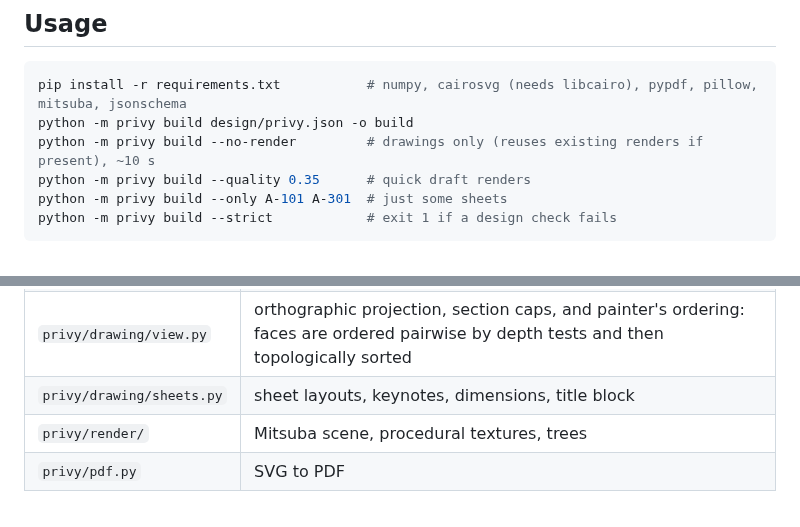
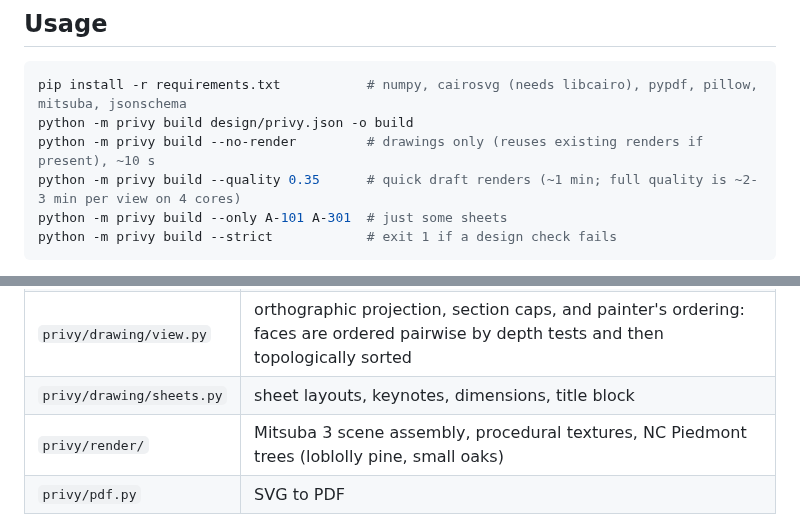
Before and after one commit to joshpearce/privy, a Markdown page: README.md, 2 parts joined by grey strips. Rendered like a GitHub page.

````diff
--- a/README.md
+++ b/README.md
@@ -35,7 +44,7 @@ design/privy.json  ──►  privy.model  ──►  drawing/ (SVG sheets) ─
 pip install -r requirements.txt           # numpy, cairosvg (needs libcairo), pypdf, pillow, mitsuba, jsonschema
 python -m privy build design/privy.json -o build
 python -m privy build --no-render         # drawings only (reuses existing renders if present), ~10 s
-python -m privy build --quality 0.35      # quick draft renders
+python -m privy build --quality 0.35      # quick draft renders (~1 min; full quality is ~2-3 min per view on 4 cores)
 python -m privy build --only A-101 A-301  # just some sheets
 python -m privy build --strict            # exit 1 if a design check fails
 ```
@@ -79,7 +89,7 @@ sloped plate.
 | `privy/bom.py` | cut list, first-fit-decreasing purchase list, sheet goods, hardware |
 | `privy/drawing/view.py` | orthographic projection, section caps, and painter's ordering: faces are ordered pairwise by depth tests and then topologically sorted |
 | `privy/drawing/sheets.py` | sheet layouts, keynotes, dimensions, title block |
-| `privy/render/` | Mitsuba scene, procedural textures, trees |
+| `privy/render/` | Mitsuba 3 scene assembly, procedural textures, NC Piedmont trees (loblolly pine, small oaks) |
 | `privy/pdf.py` | SVG to PDF |
 
 The structural rows are screening calculations: simplified NDS allowable stress, No. 2 lumber, snow per ASCE 7 for an
````
Also changed, not shown: other parts of README.md (+13 -3 lines), docs/renders/cutaway.jpg (added), docs/renders/hero.jpg (added), docs/renders/rear.jpg (added), 5 other files.
